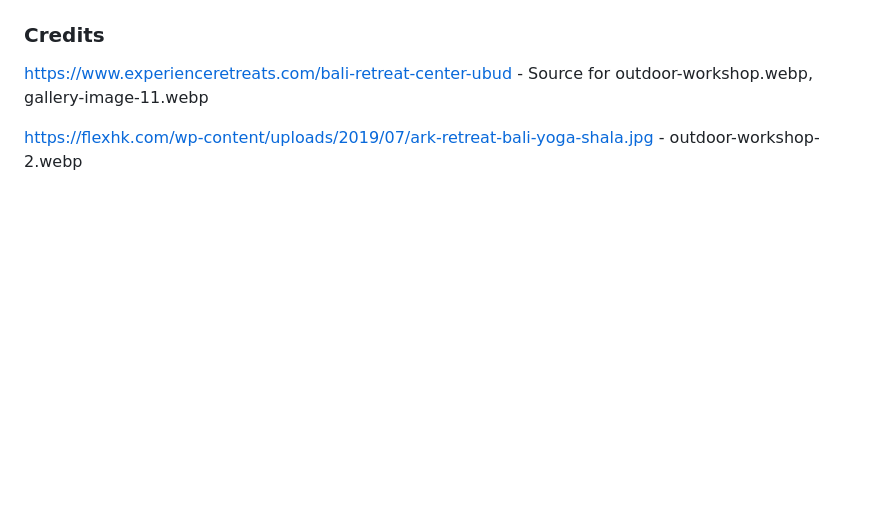
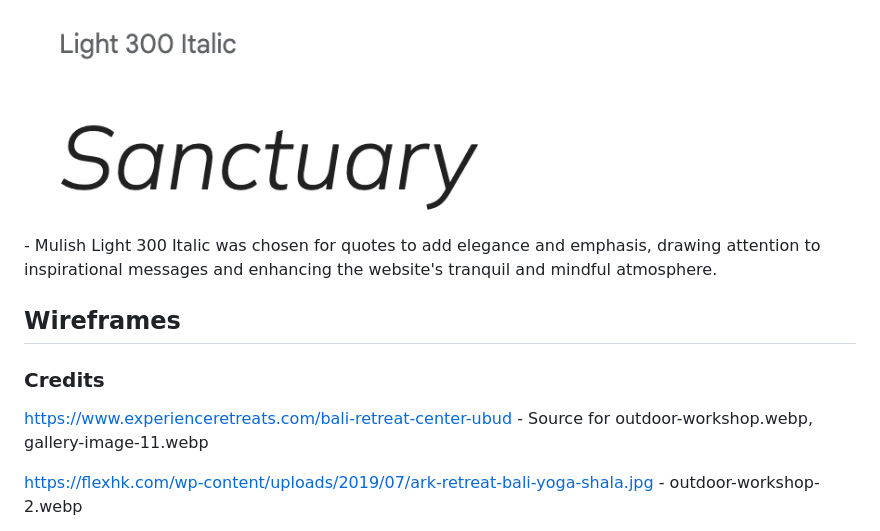
Before and after one commit to kelseyjaneadams/sanctuary-project, a Markdown page: README.md, the part around the change printed below. Drawn GitHub-style; blank space fills up the shorter version.

```diff
--- a/README.md
+++ b/README.md
@@ -105,3 +159,7 @@ The site can be accessed via this [link.](https://kelseyjaneadams.github.io/sanc
+<img src="documentation/images/mulish-light-italic-300.png">
+- Mulish Light 300 Italic was chosen for quotes to add elegance and emphasis, drawing attention to inspirational messages and enhancing the website's tranquil and mindful atmosphere.
+
+## Wireframes
 
 
 
```
Also changed, not shown: other parts of README.md (+55 -1 lines), documentation/images/navbar-dropdown.png (added), documentation/images/navbar-small.png (added), 1 other file.
